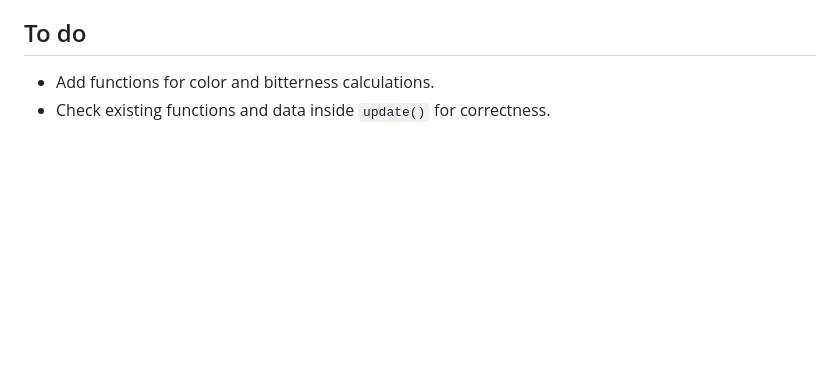
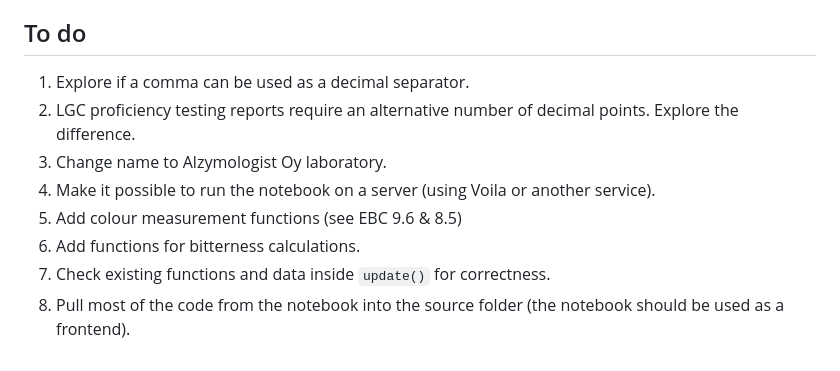
Before and after one commit to Alzymologist/Distillation, a Markdown page: README.md, the part around the change. Rendered like a GitHub page; blank space fills up the shorter version.

Commit message:
Moved info from report into readme

```diff
--- a/README.md
+++ b/README.md
@@ -70,5 +70,11 @@ widget3: valueZ
 Once you have entered the data manually or loaded the state, you can go to the "Create report" tab, choose what to include in the report, and generate the report.
 
 ## To do
-* Add functions for color and bitterness calculations.
-* Check existing functions and data inside `update()` for correctness.
+1. Explore if a comma can be used as a decimal separator.
+2. LGC proficiency testing reports require an alternative number of decimal points. Explore the difference.
+3. Change name to Alzymologist Oy laboratory.
+4. Make it possible to run the notebook on a server (using Voila or another service).
+5. Add colour measurement functions (see EBC 9.6 & 8.5)
+6. Add functions for bitterness calculations.
+7. Check existing functions and data inside `update()` for correctness.
+8. Pull most of the code from the notebook into the source folder (the notebook should be used as a frontend).
```
Also changed, not shown: bugreport_23012023.md (deleted, +0 -6 lines).
